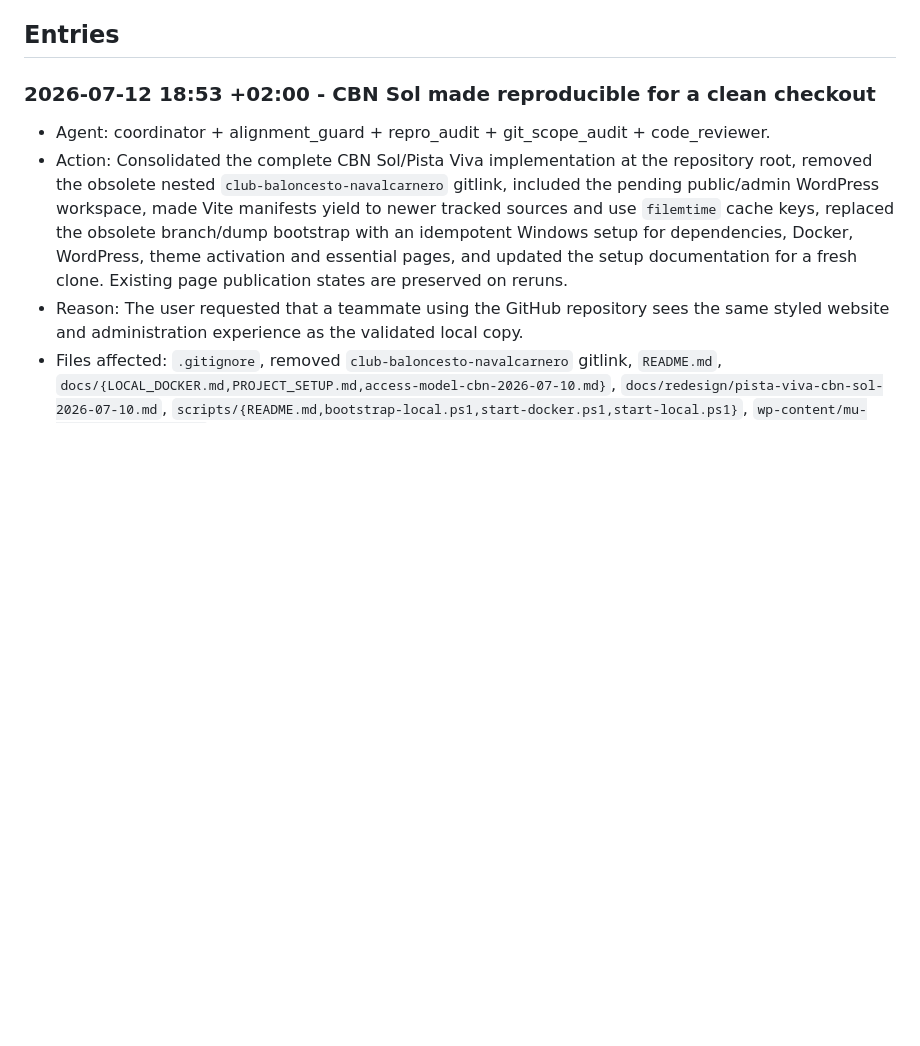
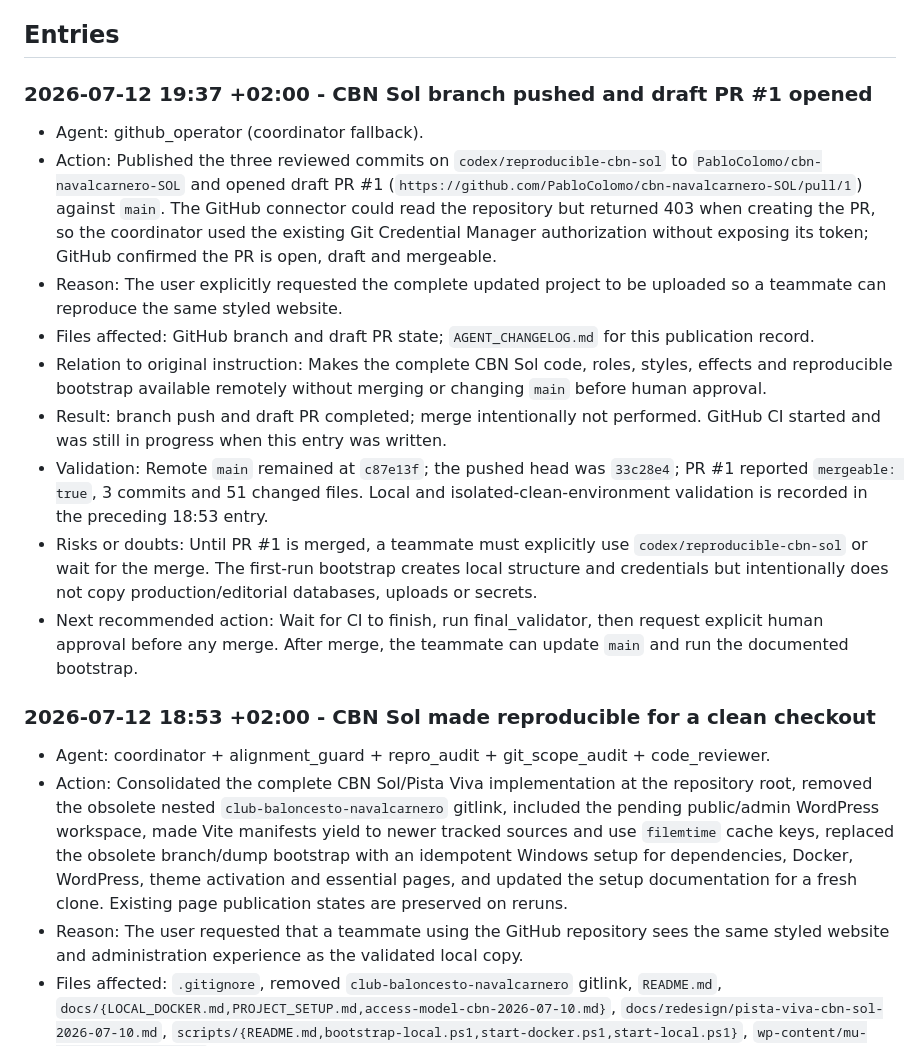
Before and after one commit to PabloColomo/cbn-navalcarnero-SOL, a Markdown page: AGENT_CHANGELOG.md, the part around the change. GitHub-like rendering; blank space fills up the shorter version.

Commit message:
docs: record CBN Sol publication

```diff
--- a/AGENT_CHANGELOG.md
+++ b/AGENT_CHANGELOG.md
@@ -18,6 +18,18 @@ Every relevant action should add a new entry. Keep entries factual, short, and t
 - Next recommended action:
 
 ## Entries
+
+### 2026-07-12 19:37 +02:00 - CBN Sol branch pushed and draft PR #1 opened
+
+- Agent: github_operator (coordinator fallback).
+- Action: Published the three reviewed commits on `codex/reproducible-cbn-sol` to `PabloColomo/cbn-navalcarnero-SOL` and opened draft PR #1 (`https://github.com/PabloColomo/cbn-navalcarnero-SOL/pull/1`) against `main`. The GitHub connector could read the repository but returned 403 when creating the PR, so the coordinator used the existing Git Credential Manager authorization without exposing its token; GitHub confirmed the PR is open, draft and mergeable.
+- Reason: The user explicitly requested the complete updated project to be uploaded so a teammate can reproduce the same styled website.
+- Files affected: GitHub branch and draft PR state; `AGENT_CHANGELOG.md` for this publication record.
+- Relation to original instruction: Makes the complete CBN Sol code, roles, styles, effects and reproducible bootstrap available remotely without merging or changing `main` before human approval.
+- Result: branch push and draft PR completed; merge intentionally not performed. GitHub CI started and was still in progress when this entry was written.
+- Validation: Remote `main` remained at `c87e13f`; the pushed head was `33c28e4`; PR #1 reported `mergeable: true`, 3 commits and 51 changed files. Local and isolated-clean-environment validation is recorded in the preceding 18:53 entry.
+- Risks or doubts: Until PR #1 is merged, a teammate must explicitly use `codex/reproducible-cbn-sol` or wait for the merge. The first-run bootstrap creates local structure and credentials but intentionally does not copy production/editorial databases, uploads or secrets.
+- Next recommended action: Wait for CI to finish, run final_validator, then request explicit human approval before any merge. After merge, the teammate can update `main` and run the documented bootstrap.
 
 ### 2026-07-12 18:53 +02:00 - CBN Sol made reproducible for a clean checkout
 
```
